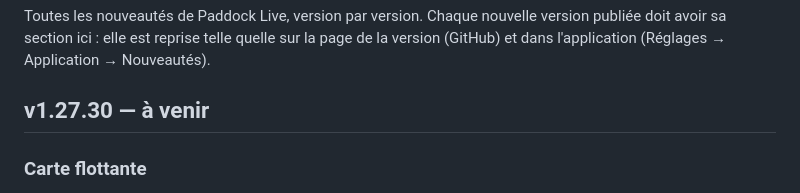
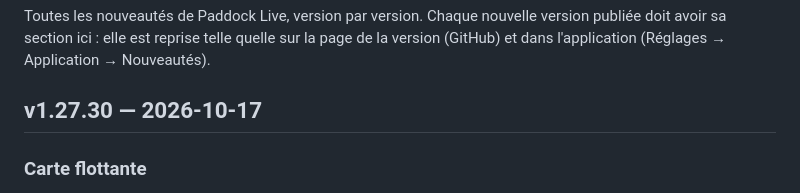
Before and after one commit to benjamin-ct/F1_Dash, a Markdown page: CHANGELOG.md, the part around the change. Drawn GitHub-style.

Commit message:
v1.27.30 : publication (date du journal)
Co-Authored-By: Claude Opus 5.5 <noreply@anthropic.com>
Claude-Session: https://claude.ai/code/session_01WgEz3ZSgjwLPy4E2f6uwb7

```diff
--- a/CHANGELOG.md
+++ b/CHANGELOG.md
@@ -4,7 +4,7 @@ Toutes les nouveautés de Paddock Live, version par version. Chaque nouvelle ver
 sa section ici : elle est reprise telle quelle sur la page de la version (GitHub) et dans
 l'application (Réglages → Application → Nouveautés).
 
-## v1.27.30 — à venir
+## v1.27.30 — 2026-10-17
 
 ### Carte flottante
 - Menu « Calques » dans la barre de la carte flottante (icône des réglages, au survol) : noms des
```
